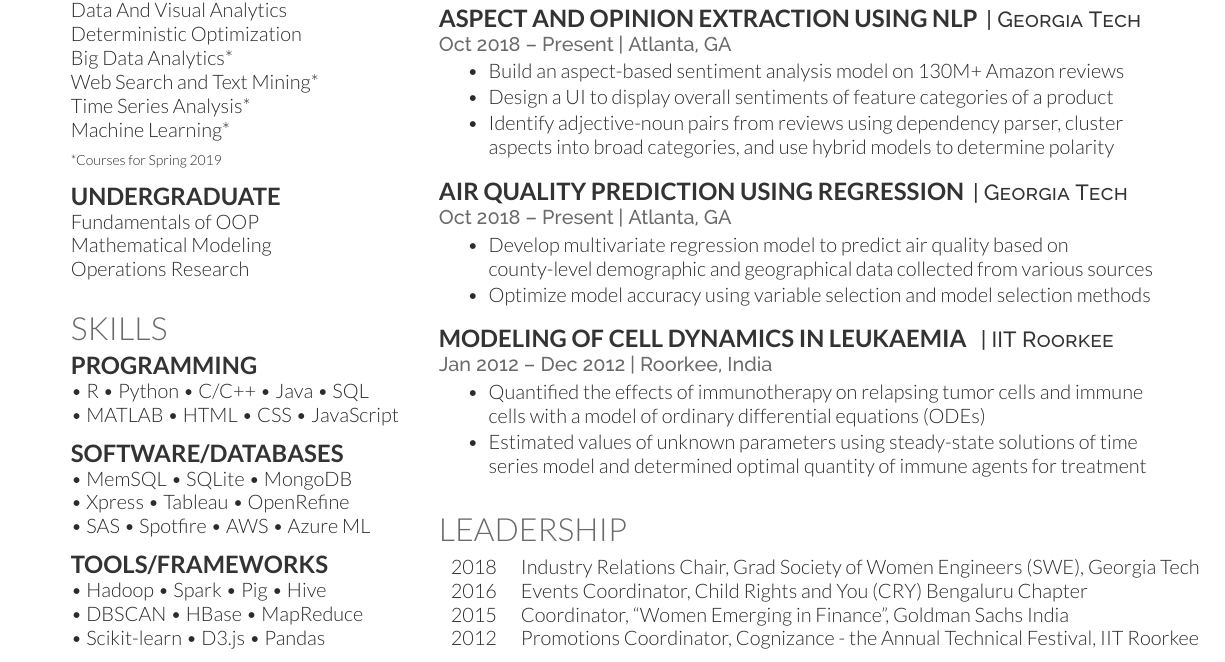
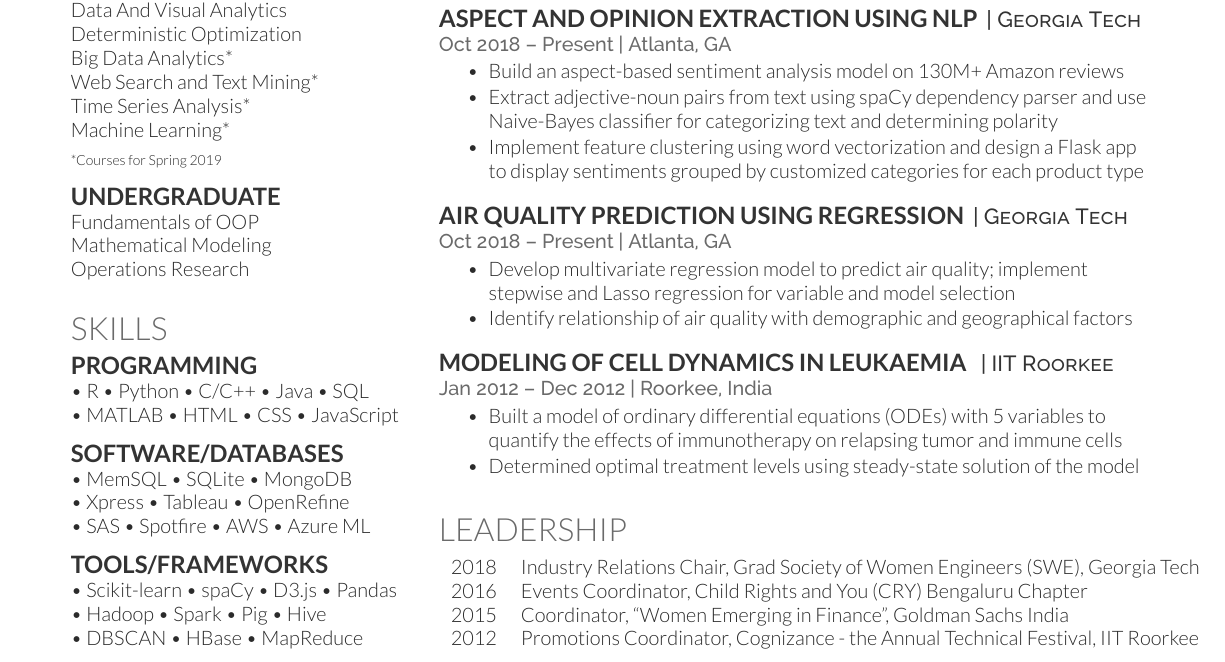
Before and after one commit to ishikaarora/Resume, a LaTeX CV (main.tex): part of the page, cut so that both start at the same text. Compiled offline with XeLaTeX.

Commit message:
Update NLP project

```diff
--- a/main.tex
+++ b/main.tex
@@ -152,8 +152,9 @@ Operations Research
 \sectionsep
 
 \subsection{Tools/Frameworks}
-\textbullet{} Hadoop \textbullet{} Spark \textbullet{} Pig \textbullet{} Hive \\ \textbullet{} DBSCAN \textbullet{} HBase \textbullet{} MapReduce \\
-\textbullet{} Scikit-learn \textbullet{} D3.js \textbullet{} Pandas
+\textbullet{} Scikit-learn \textbullet{} spaCy \textbullet{} D3.js \textbullet{} Pandas \\
+\textbullet{} Hadoop \textbullet{} Spark \textbullet{} Pig \textbullet{} Hive \\
+\textbullet{} DBSCAN \textbullet{} HBase \textbullet{} MapReduce
 \sectionsep
 
 %%%%%%%%%%%%%%%%%%%%%%%%%%%%%%%%%%%%%%
@@ -214,8 +215,8 @@ Operations Research
 \location{Oct 2018 – Present | Atlanta, GA}
 \begin{tightemize}
 \item Build an aspect-based sentiment analysis model on 130M+ Amazon reviews
-\item Design a UI to display overall sentiments of feature categories of a product
-\item Identify adjective-noun pairs from reviews using dependency parser, cluster aspects into broad categories, and use hybrid models to determine polarity
+\item Extract adjective-noun pairs from text using spaCy dependency parser and use Naive-Bayes classifier for categorizing text and determining polarity
+\item Implement feature clustering using word vectorization and design a Flask app to display sentiments grouped by customized categories for each product type
 \end{tightemize}
 \sectionsep
 
@@ -223,8 +224,8 @@ Operations Research
 \descript{| Georgia Tech}
 \location{Oct 2018 – Present | Atlanta, GA}
 \begin{tightemize}
-\item Develop multivariate regression model to predict air quality based on county-level demographic and geographical data collected from various sources
-\item Optimize model accuracy using variable selection and model selection methods
+\item Develop multivariate regression model to predict air quality; implement stepwise and Lasso regression for variable and model selection
+\item Identify relationship of air quality with demographic and geographical factors
 \end{tightemize}
 \sectionsep
 
@@ -232,8 +233,10 @@ Operations Research
 \descript{ | IIT Roorkee}
 \location{Jan 2012 – Dec 2012 | Roorkee, India}
 \begin{tightemize}
-\item Quantified the effects of immunotherapy on relapsing tumor cells and immune cells with a model of ordinary differential equations (ODEs)
-\item Estimated values of unknown parameters using steady-state solutions of time series model and determined optimal quantity of immune agents for treatment
+\item Built a model of ordinary differential equations (ODEs) with 5 variables to quantify the effects of immunotherapy on relapsing tumor and immune cells
+\item Determined optimal treatment levels using steady-state solution of the model
+%\item Quantified the effects of immunotherapy on relapsing tumor cells and immune cells with a model of ordinary differential equations (ODEs)
+%\item Determined optimal quantity of immune agents with steady state solution of the model
 \end{tightemize}
 \sectionsep
 
```
